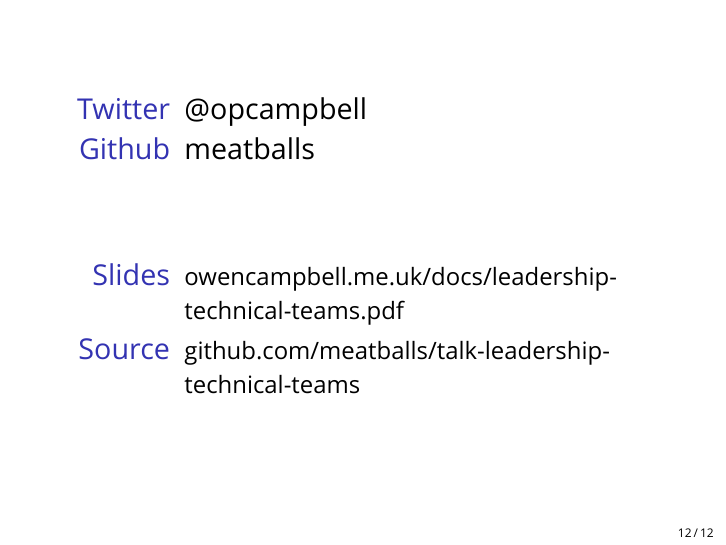
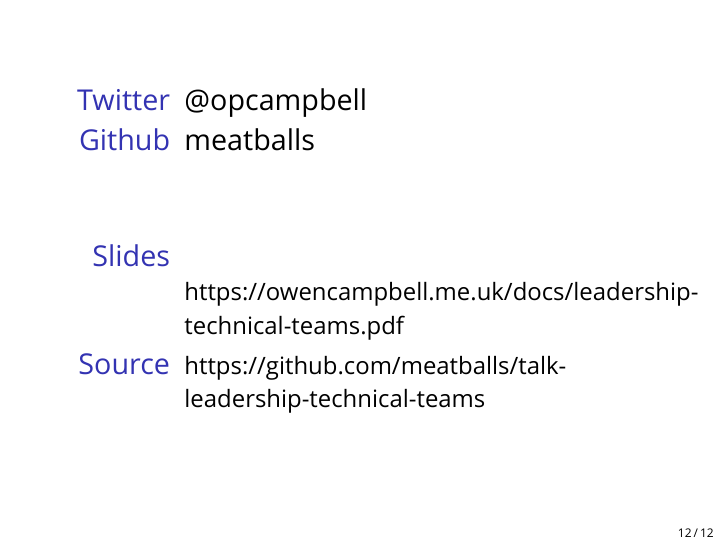
Before and after one commit to meatballs/talk-leadership-technical-teams, LaTeX slides (tex/main.tex, which reads tex/contact_details.tex): page 34 of 34. Compiled offline with XeLaTeX; a missing font is replaced by an installed copy or a similar font.

Commit message:
Add https to links

```diff
--- a/tex/contact_details.tex
+++ b/tex/contact_details.tex
@@ -12,8 +12,8 @@
   \end{description}
   \vfill
   \begin{description}
-    \item [Slides] {\small owencampbell.me.uk/docs/leadership-technical-teams.pdf}
-    \item [Source] {\small github.com/meatballs/talk-leadership-technical-teams}
+    \item [Slides] {\small https://owencampbell.me.uk/docs/leadership-technical-teams.pdf}
+    \item [Source] {\small https://github.com/meatballs/talk-leadership-technical-teams}
   \end{description}
 
   \speakernote{
```
